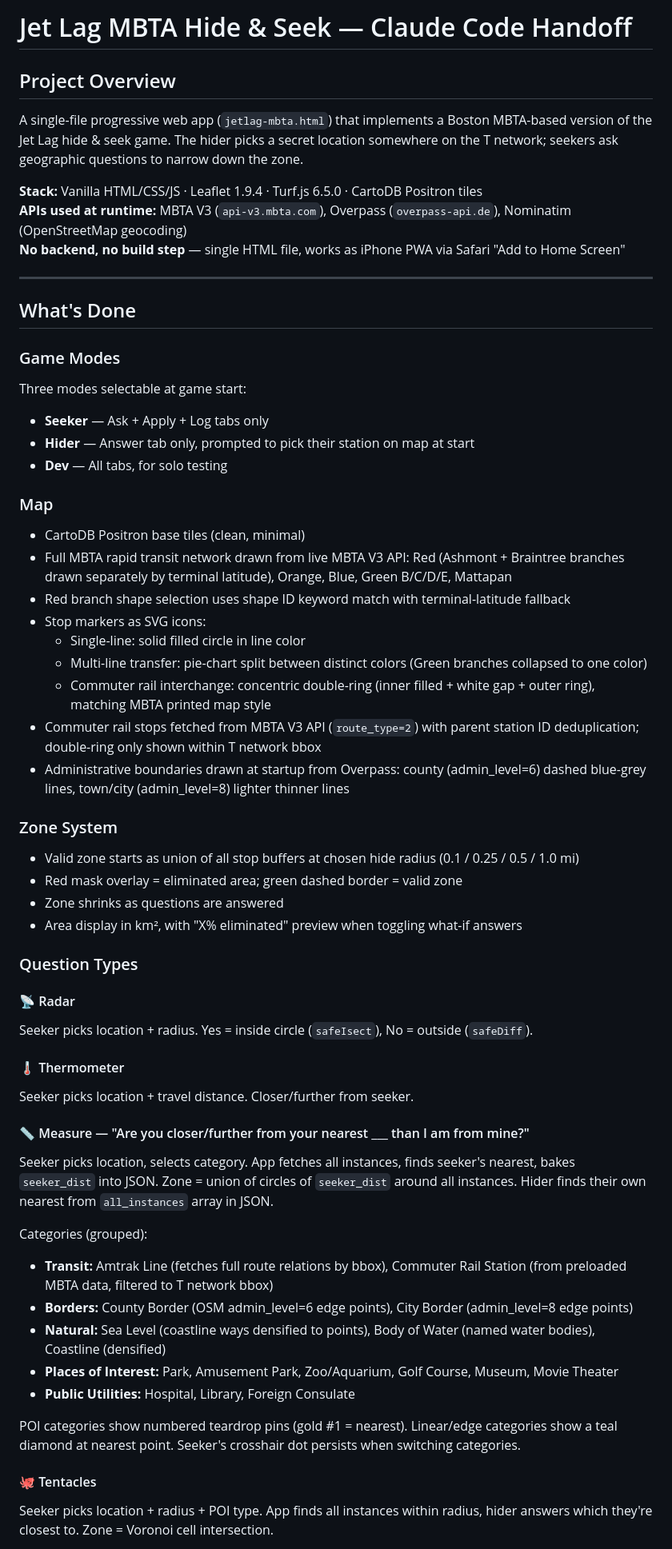
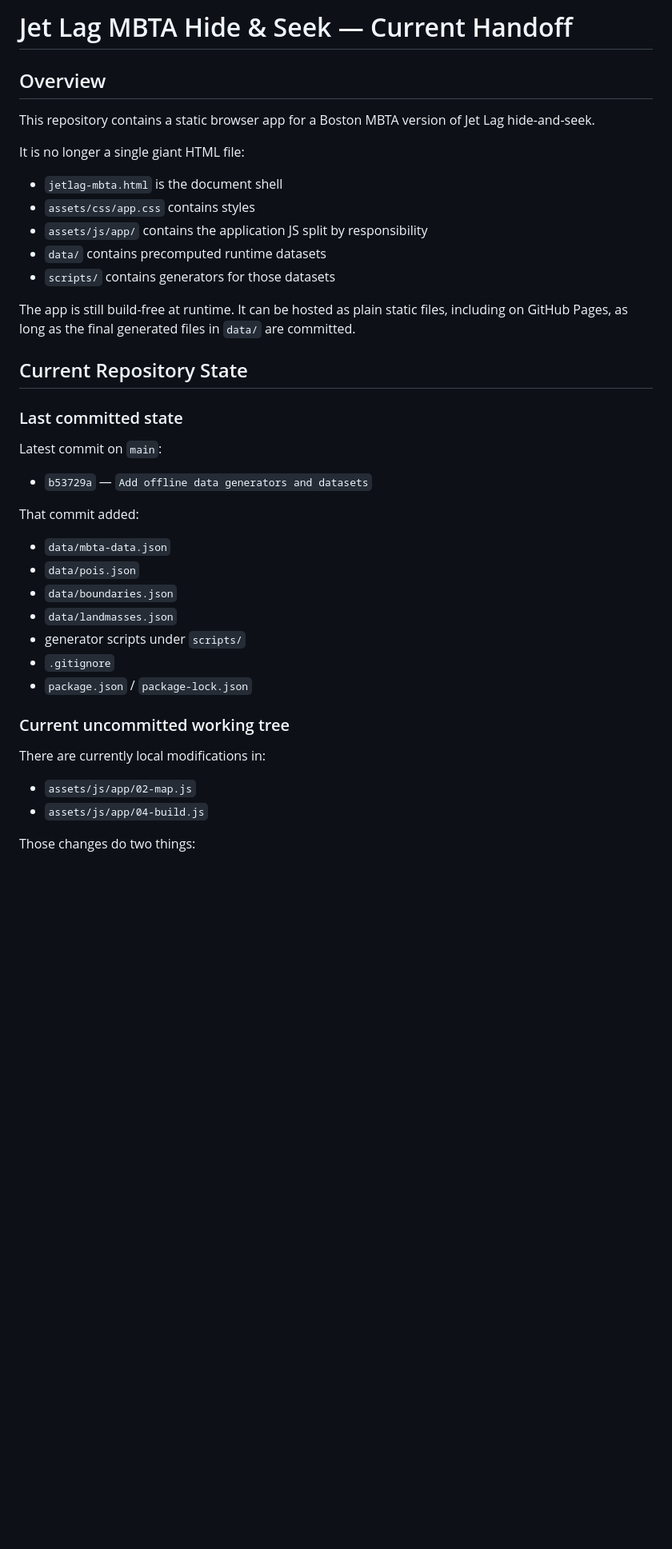
Before and after one commit to eswagel/Jetlag-MBTA, a Markdown page: handoff.md, the part around one of its changes. Shown at 80% size. GitHub-like rendering; blank space fills up the shorter version.

Commit message:
Update project handoff

```diff
--- a/handoff.md
+++ b/handoff.md
@@ -1,60 +1,43 @@
-# Jet Lag MBTA Hide & Seek — Claude Code Handoff
+# Jet Lag MBTA Hide & Seek — Current Handoff
 
-## Project Overview
+## Overview
 
-A single-file progressive web app (`jetlag-mbta.html`) that implements a Boston MBTA-based version of the Jet Lag hide & seek game. The hider picks a secret location somewhere on the T network; seekers ask geographic questions to narrow down the zone.
+This repository contains a static browser app for a Boston MBTA version of Jet Lag hide-and-seek.
 
-**Stack:** Vanilla HTML/CSS/JS · Leaflet 1.9.4 · Turf.js 6.5.0 · CartoDB Positron tiles
-**APIs used at runtime:** MBTA V3 (`api-v3.mbta.com`), Overpass (`overpass-api.de`), Nominatim (OpenStreetMap geocoding)
-**No backend, no build step** — single HTML file, works as iPhone PWA via Safari "Add to Home Screen"
+It is no longer a single giant HTML file:
 
----
+- `jetlag-mbta.html` is the document shell
+- `assets/css/app.css` contains styles
+- `assets/js/app/` contains the application JS split by responsibility
+- `data/` contains precomputed runtime datasets
+- `scripts/` contains generators for those datasets
 
-## What's Done
+The app is still build-free at runtime. It can be hosted as plain static files, including on GitHub Pages, as long as the final generated files in `data/` are committed.
 
-### Game Modes
-Three modes selectable at game start:
-- **Seeker** — Ask + Apply + Log tabs only
-- **Hider** — Answer tab only, prompted to pick their station on map at start
-- **Dev** — All tabs, for solo testing
+## Current Repository State
 
-### Map
-- CartoDB Positron base tiles (clean, minimal)
-- Full MBTA rapid transit network drawn from live MBTA V3 API: Red (Ashmont + Braintree branches drawn separately by terminal latitude), Orange, Blue, Green B/C/D/E, Mattapan
-- Red branch shape selection uses shape ID keyword match with terminal-latitude fallback
-- Stop markers as SVG icons:
-  - Single-line: solid filled circle in line color
-  - Multi-line transfer: pie-chart split between distinct colors (Green branches collapsed to one color)
-  - Commuter rail interchange: concentric double-ring (inner filled + white gap + outer ring), matching MBTA printed map style
-- Commuter rail stops fetched from MBTA V3 API (`route_type=2`) with parent station ID deduplication; double-ring only shown within T network bbox
-- Administrative boundaries drawn at startup from Overpass: county (admin_level=6) dashed blue-grey lines, town/city (admin_level=8) lighter thinner lines
+### Last committed state
 
-### Zone System
-- Valid zone starts as union of all stop buffers at chosen hide radius (0.1 / 0.25 / 0.5 / 1.0 mi)
-- Red mask overlay = eliminated area; green dashed border = valid zone
-- Zone shrinks as questions are answered
-- Area display in km², with "X% eliminated" preview when toggling what-if answers
+Latest commit on `main`:
 
-### Question Types
+- `b53729a` — `Add offline data generators and datasets`
 
-#### 📡 Radar
-Seeker picks location + radius. Yes = inside circle (`safeIsect`), No = outside (`safeDiff`).
+That commit added:
 
-#### 🌡️ Thermometer
-Seeker picks location + travel distance. Closer/further from seeker.
+- `data/mbta-data.json`
+- `data/pois.json`
+- `data/boundaries.json`
+- `data/landmasses.json`
+- generator scripts under `scripts/`
+- `.gitignore`
+- `package.json` / `package-lock.json`
 
-#### 📏 Measure — "Are you closer/further from your nearest ___ than I am from mine?"
-Seeker picks location, selects category. App fetches all instances, finds seeker's nearest, bakes `seeker_dist` into JSON. Zone = union of circles of `seeker_dist` around all instances. Hider finds their own nearest from `all_instances` array in JSON.
+### Current uncommitted working tree
 
-Categories (grouped):
-- **Transit:** Amtrak Line (fetches full route relations by bbox), Commuter Rail Station (from preloaded MBTA data, filtered to T network bbox)
-- **Borders:** County Border (OSM admin_level=6 edge points), City Border (admin_level=8 edge points)
-- **Natural:** Sea Level (coastline ways densified to points), Body of Water (named water bodies), Coastline (densified)
-- **Places of Interest:** Park, Amusement Park, Zoo/Aquarium, Golf Course, Museum, Movie Theater
-- **Public Utilities:** Hospital, Library, Foreign Consulate
+There are currently local modifications in:
 
-POI categories show numbered teardrop pins (gold #1 = nearest). Linear/edge categories show a teal diamond at nearest point. Seeker's crosshair dot persists when switching categories.
+- `assets/js/app/02-map.js`
+- `assets/js/app/04-build.js`
 
-#### 🐙 Tentacles
-Seeker picks location + radius + POI type. App finds all instances within radius, hider answers which they're closest to. Zone = Voronoi cell intersection.
+Those changes do two things:
 
```
Also changed, not shown: other parts of handoff.md (+276 -195 lines).
